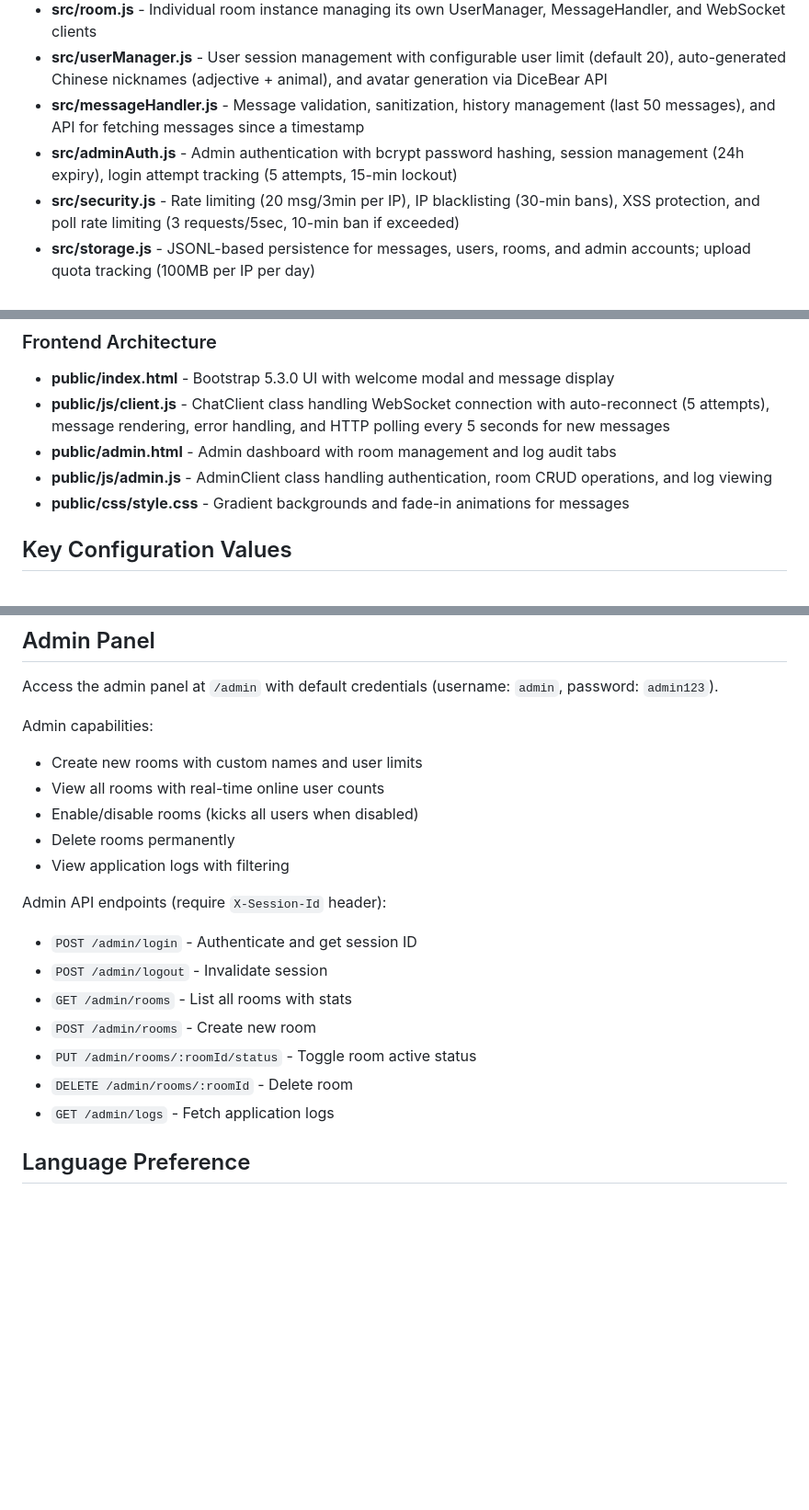
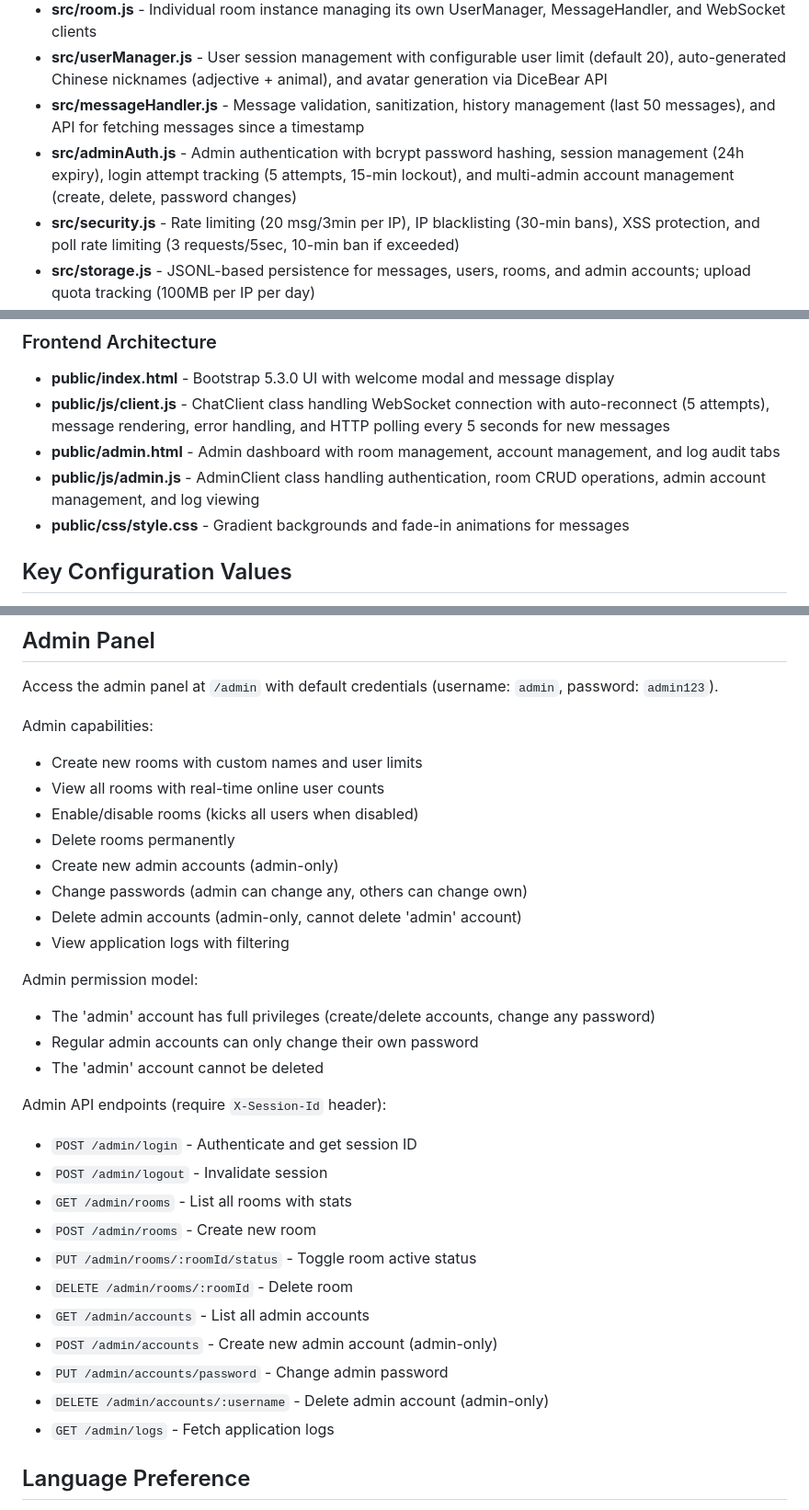
Before and after one commit to Ahsen17/chatroom, a Markdown page: CLAUDE.md, 3 parts joined by grey strips. Shown at 92% size. GitHub-like rendering; blank space fills up the shorter version.

Commit message:
docs: update documentation for admin and room management
Add comprehensive documentation for admin authentication, admin panel features, room management, API endpoints, and security considerations.

```diff
--- a/CLAUDE.md
+++ b/CLAUDE.md
@@ -37,7 +37,7 @@ The backend follows a modular architecture with clear separation of concerns:
 - **src/room.js** - Individual room instance managing its own UserManager, MessageHandler, and WebSocket clients
 - **src/userManager.js** - User session management with configurable user limit (default 20), auto-generated Chinese nicknames (adjective + animal), and avatar generation via DiceBear API
 - **src/messageHandler.js** - Message validation, sanitization, history management (last 50 messages), and API for fetching messages since a timestamp
-- **src/adminAuth.js** - Admin authentication with bcrypt password hashing, session management (24h expiry), login attempt tracking (5 attempts, 15-min lockout)
+- **src/adminAuth.js** - Admin authentication with bcrypt password hashing, session management (24h expiry), login attempt tracking (5 attempts, 15-min lockout), and multi-admin account management (create, delete, password changes)
 - **src/security.js** - Rate limiting (20 msg/3min per IP), IP blacklisting (30-min bans), XSS protection, and poll rate limiting (3 requests/5sec, 10-min ban if exceeded)
 - **src/storage.js** - JSONL-based persistence for messages, users, rooms, and admin accounts; upload quota tracking (100MB per IP per day)
 - **src/encryption.js** - AES-256-GCM encryption utilities for sensitive data (key generation, encrypt/decrypt methods)
@@ -88,8 +88,8 @@ Connection handling:
 
 - **public/index.html** - Bootstrap 5.3.0 UI with welcome modal and message display
 - **public/js/client.js** - ChatClient class handling WebSocket connection with auto-reconnect (5 attempts), message rendering, error handling, and HTTP polling every 5 seconds for new messages
-- **public/admin.html** - Admin dashboard with room management and log audit tabs
-- **public/js/admin.js** - AdminClient class handling authentication, room CRUD operations, and log viewing
+- **public/admin.html** - Admin dashboard with room management, account management, and log audit tabs
+- **public/js/admin.js** - AdminClient class handling authentication, room CRUD operations, admin account management, and log viewing
 - **public/css/style.css** - Gradient backgrounds and fade-in animations for messages
 
 ## Key Configuration Values
@@ -144,7 +146,15 @@ Admin capabilities:
 - View all rooms with real-time online user counts
 - Enable/disable rooms (kicks all users when disabled)
 - Delete rooms permanently
+- Create new admin accounts (admin-only)
+- Change passwords (admin can change any, others can change own)
+- Delete admin accounts (admin-only, cannot delete 'admin' account)
 - View application logs with filtering
+
+Admin permission model:
+- The 'admin' account has full privileges (create/delete accounts, change any password)
+- Regular admin accounts can only change their own password
+- The 'admin' account cannot be deleted
 
 Admin API endpoints (require `X-Session-Id` header):
 - `POST /admin/login` - Authenticate and get session ID
@@ -153,6 +163,10 @@ Admin API endpoints (require `X-Session-Id` header):
 - `POST /admin/rooms` - Create new room
 - `PUT /admin/rooms/:roomId/status` - Toggle room active status
 - `DELETE /admin/rooms/:roomId` - Delete room
+- `GET /admin/accounts` - List all admin accounts
+- `POST /admin/accounts` - Create new admin account (admin-only)
+- `PUT /admin/accounts/password` - Change admin password
+- `DELETE /admin/accounts/:username` - Delete admin account (admin-only)
 - `GET /admin/logs` - Fetch application logs
 
 ## Language Preference
```
Also changed, not shown: other parts of CLAUDE.md (+2 -0 lines).
